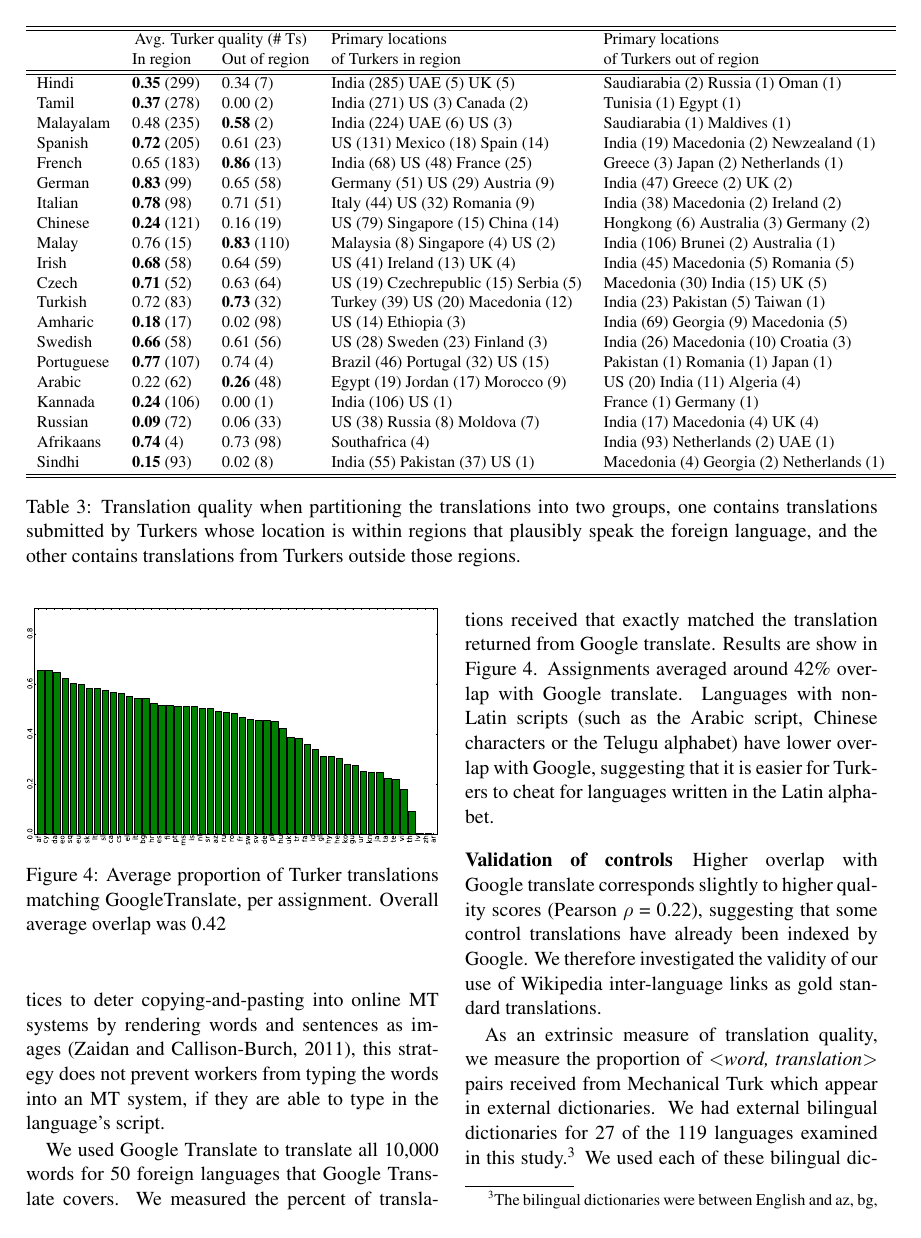
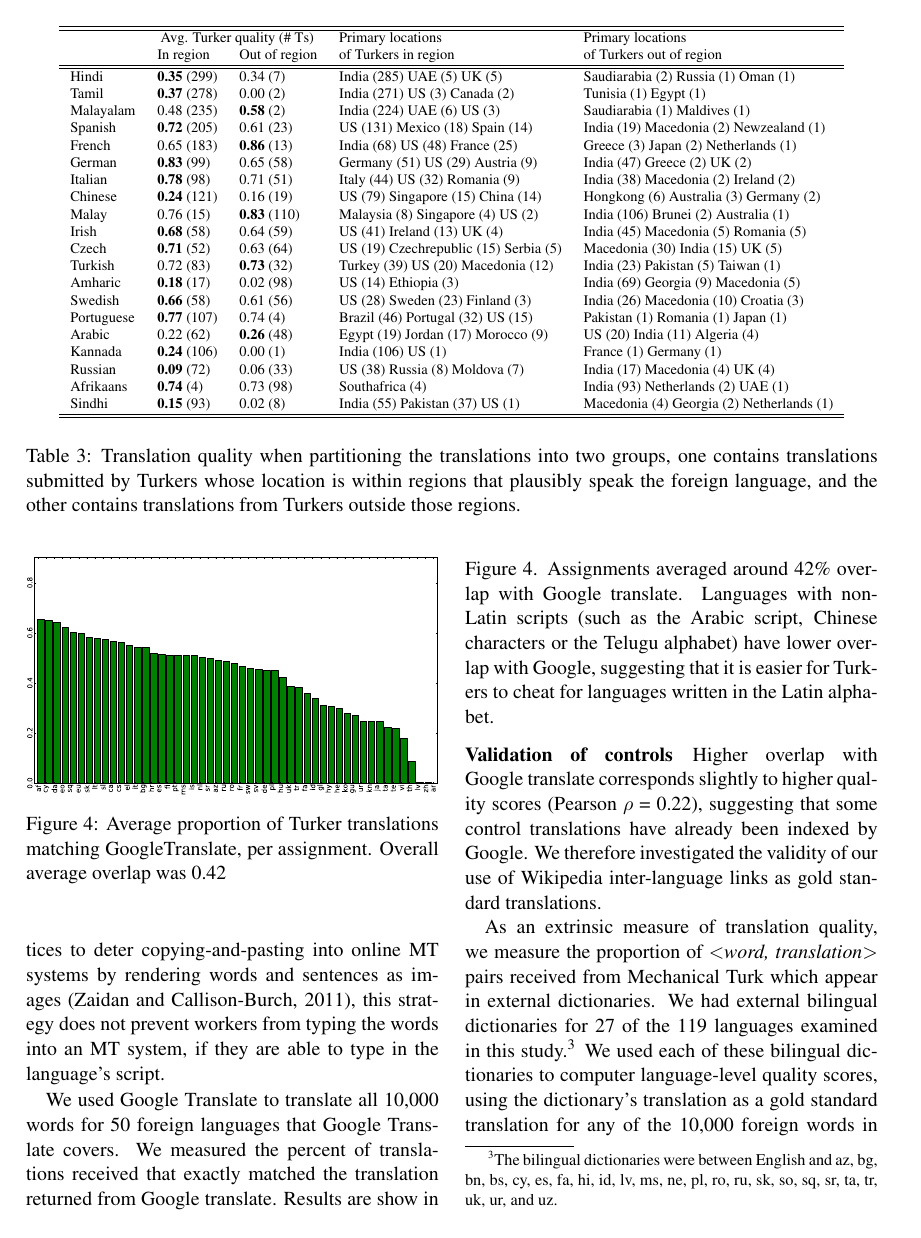
Before and after one commit to epavlick/turker-demographics, a LaTeX paper (writeup/paper.tex): page 7 of 10. Compiled offline with pdfLaTeX.

```diff
--- a/writeup/paper.tex
+++ b/writeup/paper.tex
@@ -252,7 +252,8 @@
 
 %%%%%%%%%%%%%%% TURKER QUAL SUMMARY TABLE %%%%%%%%%%%
 \begin{table*}
-\footnotesize
+\scriptsize
+\begin{center}
 \begin{tabular}{lllll}
 \hline\hline
 &\multicolumn{2}{c}{Avg. Turker quality (\# Ts)}&Primary locations&Primary locations\\
```
Also changed, not shown: writeup/final-figures/quality-scatter_joined-1column.pdf (added), writeup/final-figures/quality-scatter_joined.pdf, writeup/paper.tex (1 more changed lines), 2 other files.
